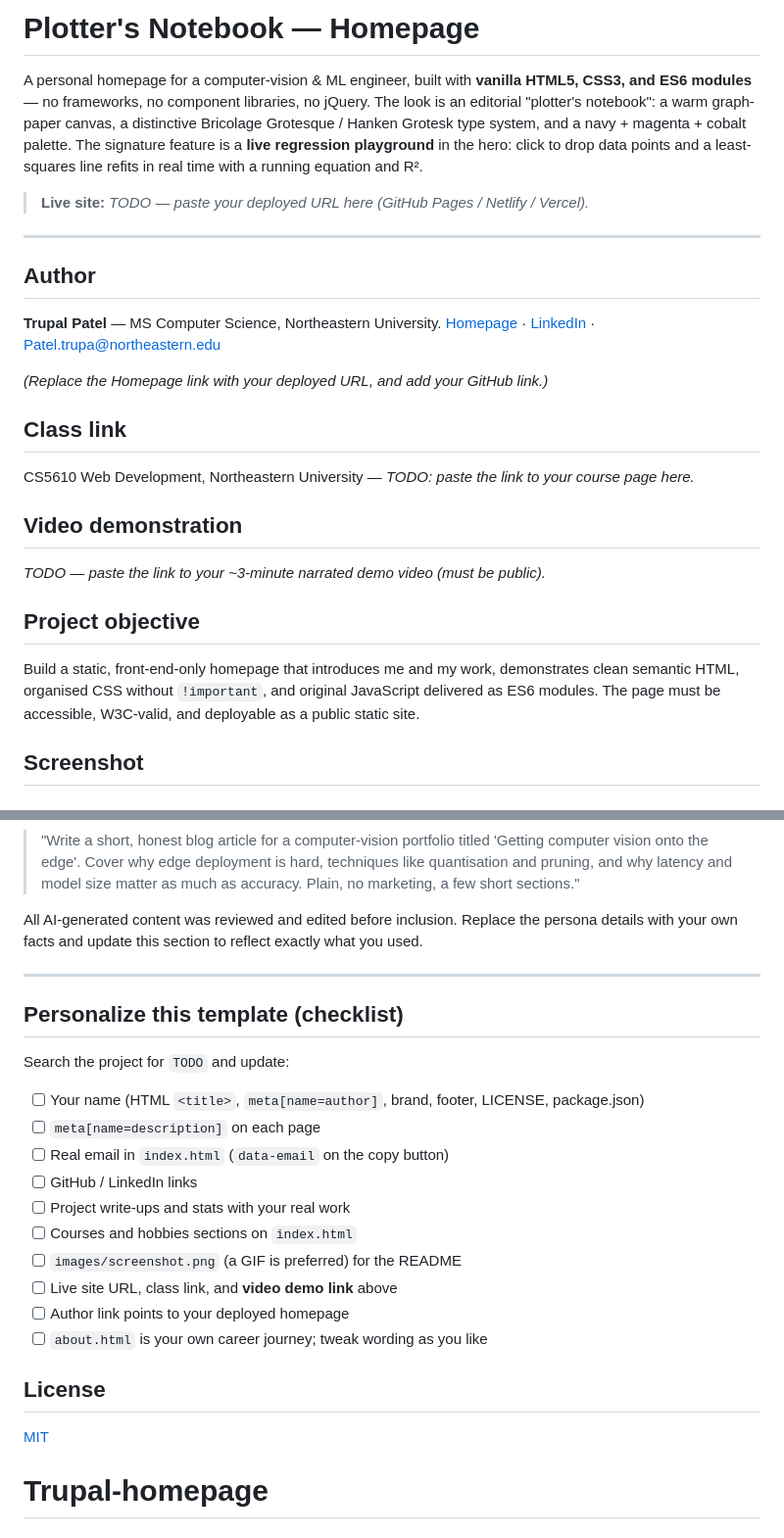
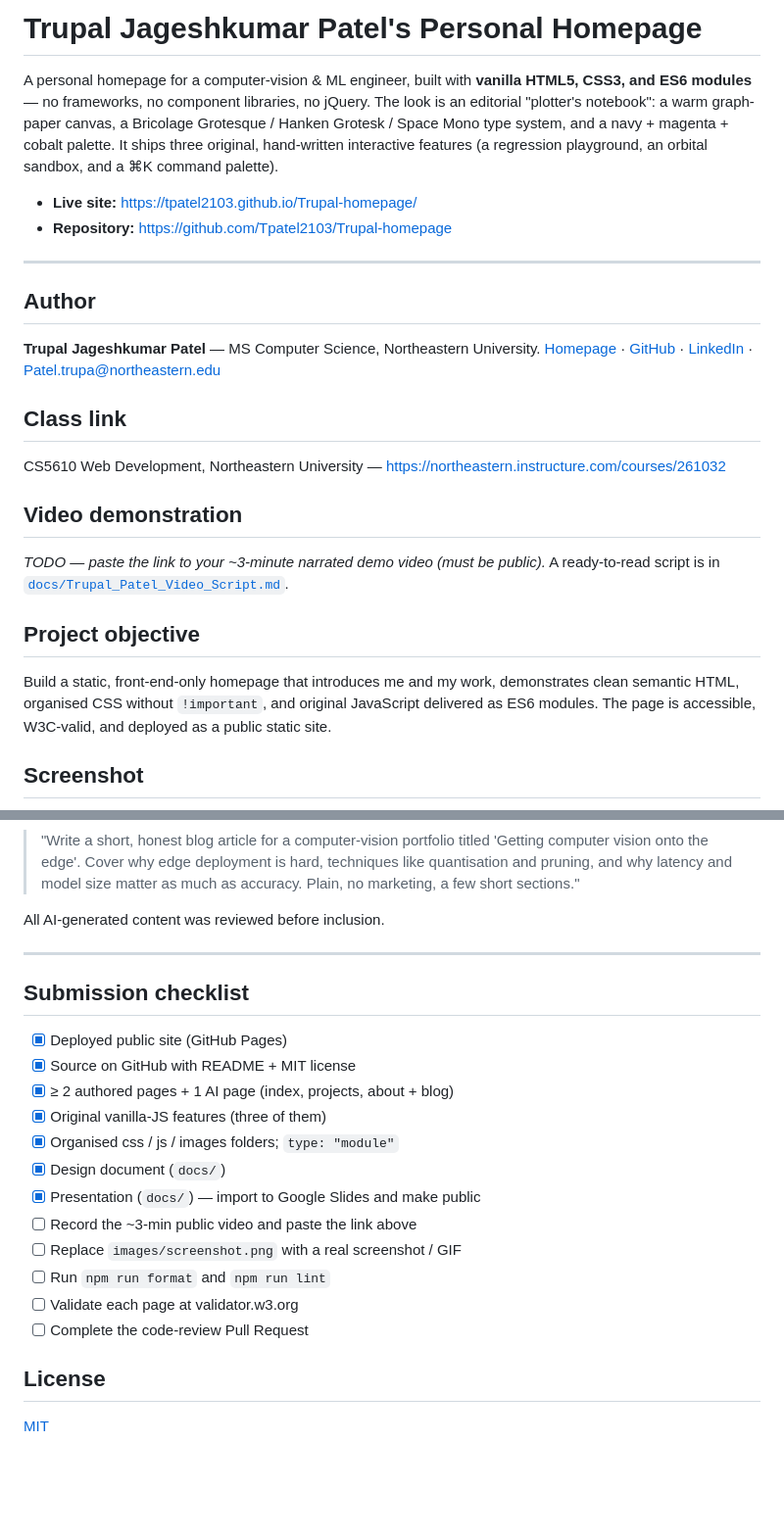
Before and after one commit to Tpatel2103/Trupal-homepage, a Markdown page: README.md, 2 parts joined by grey strips. Shown at 98% size. Drawn GitHub-style; blank space fills up the shorter version.

```diff
--- a/README.md
+++ b/README.md
@@ -1,41 +1,42 @@
-# Plotter's Notebook — Homepage
+# Trupal Jageshkumar Patel's Personal Homepage
 
 A personal homepage for a computer-vision & ML engineer, built with
 **vanilla HTML5, CSS3, and ES6 modules** — no frameworks, no component
 libraries, no jQuery. The look is an editorial "plotter's notebook": a warm
-graph-paper canvas, a distinctive Bricolage Grotesque / Hanken Grotesk type system, and a navy + magenta + cobalt
-palette. The signature feature is a **live regression playground** in the hero:
-click to drop data points and a least-squares line refits in real time with a
-running equation and R².
+graph-paper canvas, a Bricolage Grotesque / Hanken Grotesk / Space Mono type
+system, and a navy + magenta + cobalt palette. It ships three original,
+hand-written interactive features (a regression playground, an orbital sandbox,
+and a ⌘K command palette).
 
-> **Live site:** _TODO — paste your deployed URL here (GitHub Pages / Netlify / Vercel)._
+- **Live site:** https://tpatel2103.github.io/Trupal-homepage/
+- **Repository:** https://github.com/Tpatel2103/Trupal-homepage
 
 ---
 
 ## Author
 
-**Trupal Patel** — MS Computer Science, Northeastern University.
-[Homepage](https://YOUR-USERNAME.github.io/homepage/) ·
+**Trupal Jageshkumar Patel** — MS Computer Science, Northeastern University.
+[Homepage](https://tpatel2103.github.io/Trupal-homepage/) ·
+[GitHub](https://github.com/Tpatel2103) ·
 [LinkedIn](https://www.linkedin.com/in/trupal-patel-08a959268) ·
 Patel.trupa@northeastern.edu
-
-_(Replace the Homepage link with your deployed URL, and add your GitHub link.)_
 
 ## Class link
 
 CS5610 Web Development, Northeastern University —
-_TODO: paste the link to your course page here._
+https://northeastern.instructure.com/courses/261032
 
 ## Video demonstration
 
 _TODO — paste the link to your ~3-minute narrated demo video (must be public)._
+A ready-to-read script is in [`docs/Trupal_Patel_Video_Script.md`](./docs/Trupal_Patel_Video_Script.md).
 
 ## Project objective
 
 Build a static, front-end-only homepage that introduces me and my work,
 demonstrates clean semantic HTML, organised CSS without `!important`, and
-original JavaScript delivered as ES6 modules. The page must be accessible,
-W3C-valid, and deployable as a public static site.
+original JavaScript delivered as ES6 modules. The page is accessible, W3C-valid,
+and deployed as a public static site.
 
 ## Screenshot
 
@@ -158,28 +159,25 @@ Per the assignment, here is a full disclosure of GenAI use.
 > techniques like quantisation and pruning, and why latency and model size
 > matter as much as accuracy. Plain, no marketing, a few short sections."
 
-All AI-generated content was reviewed and edited before inclusion. Replace the
-persona details with your own facts and update this section to reflect exactly
-what you used.
+All AI-generated content was reviewed before inclusion.
 
 ---
 
-## Personalize this template (checklist)
+## Submission checklist
 
-Search the project for `TODO` and update:
-
-- [ ] Your name (HTML `<title>`, `meta[name=author]`, brand, footer, LICENSE, package.json)
-- [ ] `meta[name=description]` on each page
-- [ ] Real email in `index.html` (`data-email` on the copy button)
-- [ ] GitHub / LinkedIn links
-- [ ] Project write-ups and stats with your real work
-- [ ] Courses and hobbies sections on `index.html`
-- [ ] `images/screenshot.png` (a GIF is preferred) for the README
-- [ ] Live site URL, class link, and **video demo link** above
-- [ ] Author link points to your deployed homepage
-- [ ] `about.html` is your own career journey; tweak wording as you like
+- [x] Deployed public site (GitHub Pages)
+- [x] Source on GitHub with README + MIT license
+- [x] ≥ 2 authored pages + 1 AI page (index, projects, about + blog)
+- [x] Original vanilla-JS features (three of them)
+- [x] Organised css / js / images folders; `type: "module"`
+- [x] Design document (`docs/`)
+- [x] Presentation (`docs/`) — import to Google Slides and make public
+- [ ] Record the ~3-min public video and paste the link above
+- [ ] Replace `images/screenshot.png` with a real screenshot / GIF
+- [ ] Run `npm run format` and `npm run lint`
+- [ ] Validate each page at validator.w3.org
+- [ ] Complete the code-review Pull Request
 
 ## License
 
 [MIT](./LICENSE)
-# Trupal-homepage
```
Also changed, not shown: other parts of README.md (+46 -46 lines), DESIGN.md (+17 -76 lines), images/thumbnail.png (added), 15 other files.
